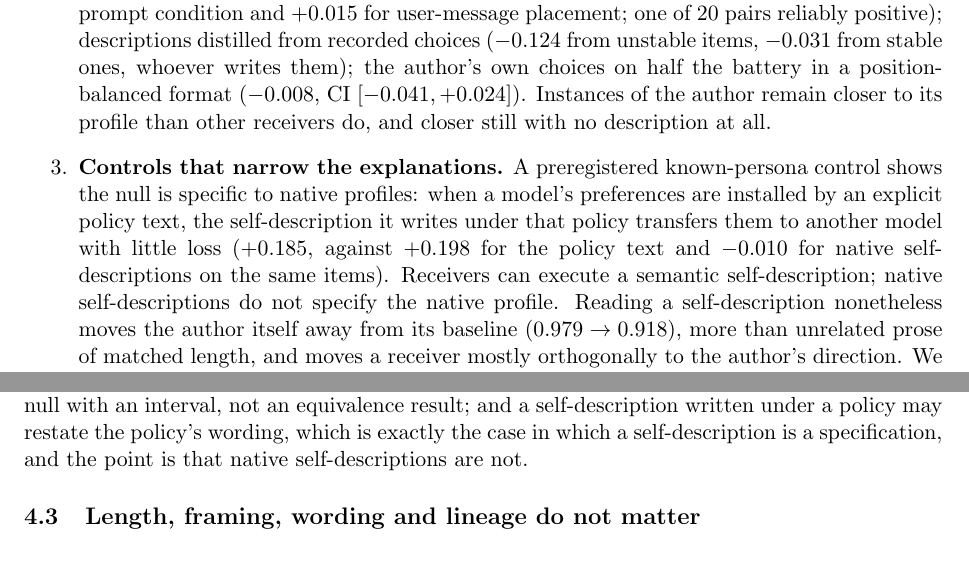
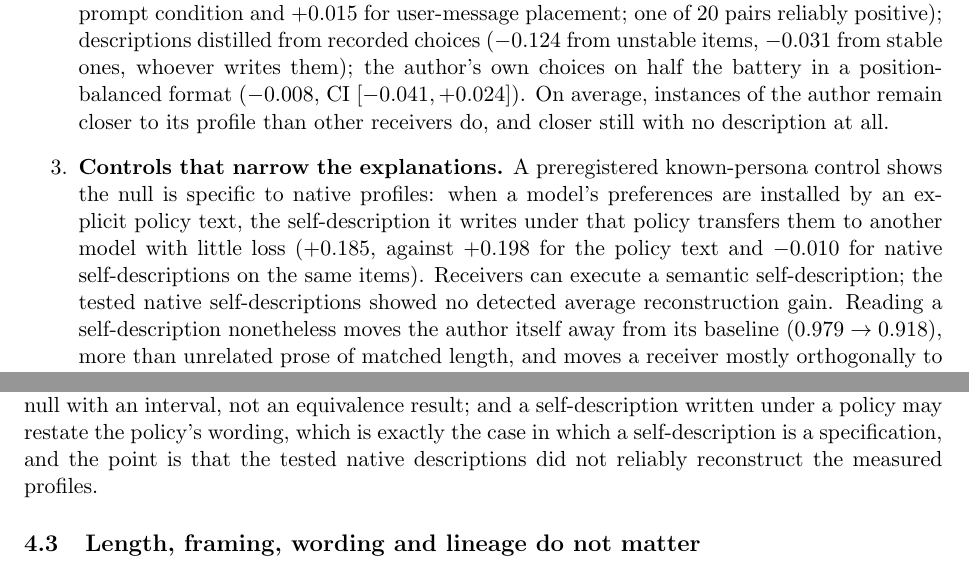
Before and after one commit to bibinsees/quine-test, a LaTeX paper (arxiv/main.tex): two parts of pages 2 and 12 of 28, joined at a grey line, cut so that both start at the same text. Compiled offline with pdfLaTeX.

Commit message:
Third audit pass: 'on average' added to the author-instance claim; native-description statements phrased as no detected average reconstruction gain; 'nor does authorship matter' replaced by 'no authorship advantage was detected'; category interval endpoints synchronised with the regenerated analysis
Co-Authored-By: Claude Fable 5.1 <noreply@anthropic.com>

```diff
--- a/arxiv/main.tex
+++ b/arxiv/main.tex
@@ -122,8 +122,8 @@ quantitatively, and each outcome is informative.
   reliably positive); descriptions distilled from recorded choices
   ($-0.124$ from unstable items, $-0.031$ from stable ones, whoever writes
   them); the author's own choices on half the battery in a position-balanced
-  format ($-0.008$, CI $[-0.041, +0.024]$). Instances of the author remain
-  closer to its profile than other receivers do, and closer still with no
+  format ($-0.008$, CI $[-0.041, +0.024]$). On average, instances of the
+  author remain closer to its profile than other receivers do, and closer still with no
   description at all.
   \item \textbf{Controls that narrow the explanations.} A preregistered
   known-persona control shows the null is specific to native profiles: when
@@ -131,8 +131,8 @@ quantitatively, and each outcome is informative.
   self-description it writes under that policy transfers them to another
   model with little loss ($+0.185$, against $+0.198$ for the policy text and
   $-0.010$ for native self-descriptions on the same items). Receivers can
-  execute a semantic self-description; native self-descriptions do not
-  specify the native profile. Reading a self-description nonetheless moves
+  execute a semantic self-description; the tested native self-descriptions
+  showed no detected average reconstruction gain. Reading a self-description nonetheless moves
   the author itself away from its baseline ($0.979 \to 0.918$), more than
   unrelated prose of matched length, and moves a receiver mostly orthogonally
   to the author's direction. We also show how an evaluation of persona
@@ -790,7 +790,8 @@ comparable in size. Two further caveats: the native comparison is a null
 with an interval, not an equivalence result; and a self-description
 written under a policy may restate the policy's wording, which is exactly
 the case in which a self-description is a specification, and the point is
-that native self-descriptions are not.
+that the tested native descriptions did not reliably reconstruct the
+measured profiles.
 
 \subsection{Length, framing, wording and lineage do not matter}
 \textbf{Dose-response is flat.} If the self-description were a lossy but
```
Also changed, not shown: results/arxiv/main_preview.pdf, arxiv/main.tex (8 more changed lines).
